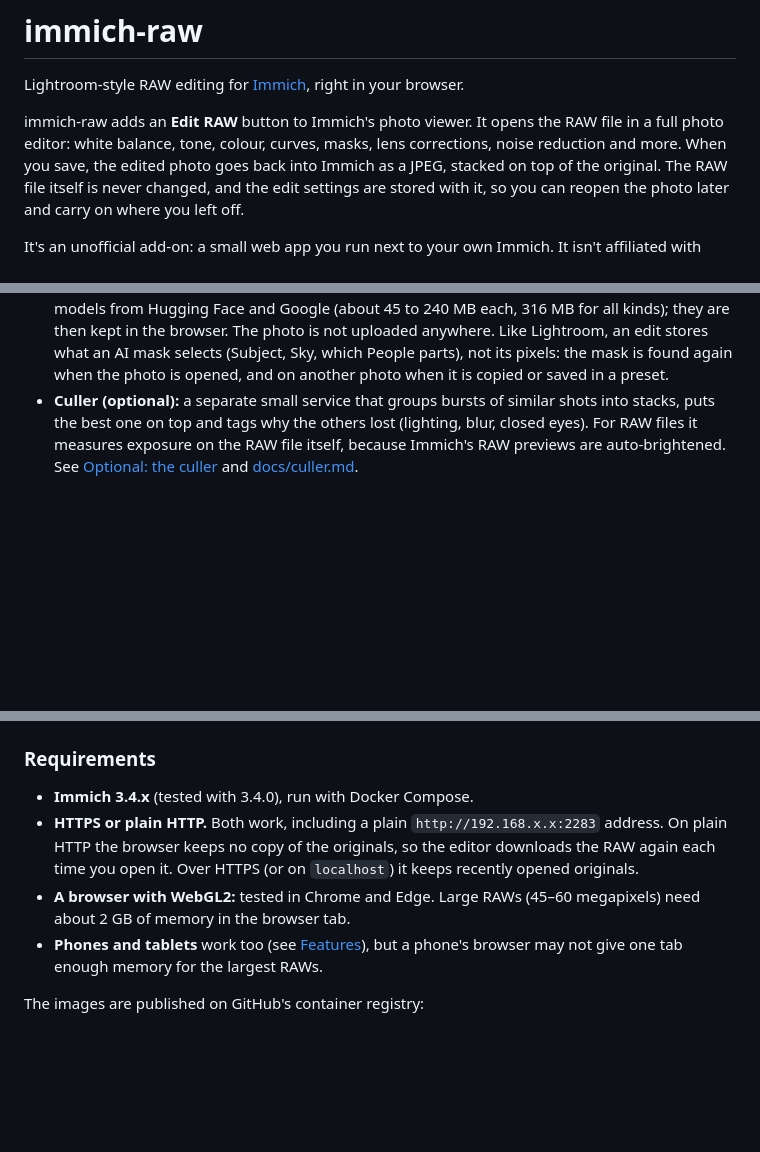
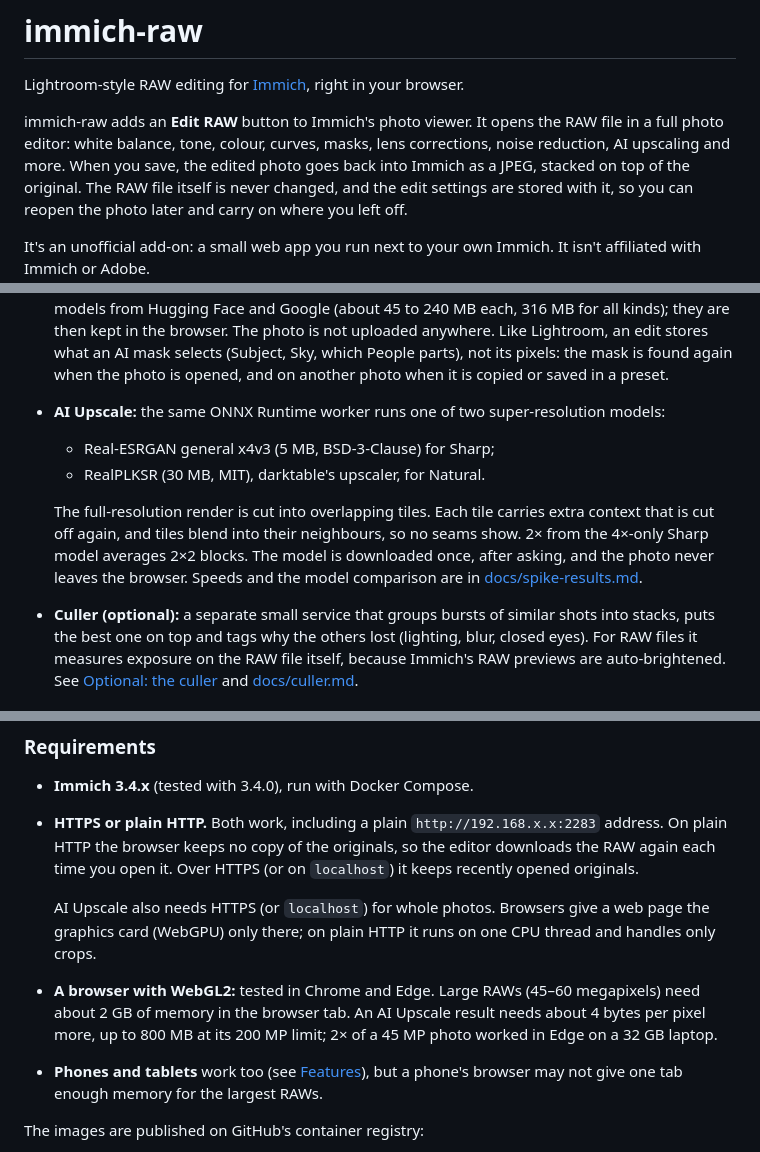
Before and after one commit to LorinMuehlebach/immich-raw, a Markdown page: README.md, 3 parts joined by grey strips. GitHub-like rendering; blank space fills up the shorter version.

```diff
--- a/README.md
+++ b/README.md
@@ -3,7 +3,7 @@
 Lightroom-style RAW editing for [Immich](https://immich.app), right in your browser.
 
 immich-raw adds an **Edit RAW** button to Immich's photo viewer. It opens the RAW file in a full photo
-editor: white balance, tone, colour, curves, masks, lens corrections, noise reduction and more. When
+editor: white balance, tone, colour, curves, masks, lens corrections, noise reduction, AI upscaling and more. When
 you save, the edited photo goes back into Immich as a JPEG, stacked on top of the original. The RAW file itself is never changed, and the edit settings are stored with it, so you can
 reopen the photo later and carry on where you left off.
 
@@ -76,6 +94,15 @@ and your edit all move to the DNG; then the original is deleted (to the trash, o
   browser. The photo is not uploaded anywhere. Like Lightroom, an edit stores what an AI mask selects
   (Subject, Sky, which People parts), not its pixels: the mask is found again when the photo is
   opened, and on another photo when it is copied or saved in a preset.
+- **AI Upscale:** the same ONNX Runtime worker runs one of two super-resolution models:
+  - Real-ESRGAN general x4v3 (5 MB, BSD-3-Clause) for Sharp;
+  - RealPLKSR (30 MB, MIT), darktable's upscaler, for Natural.
+
+  The full-resolution render is cut into overlapping tiles. Each tile carries extra context that is
+  cut off again, and tiles blend into their neighbours, so no seams show. 2× from the 4×-only Sharp
+  model averages 2×2 blocks. The model is downloaded once, after asking, and the photo never leaves
+  the browser. Speeds and the model comparison are in
+  [docs/spike-results.md](docs/spike-results.md#ai-upscale-model-choice-2026-11-12).
 - **Culler (optional):** a separate small service that groups bursts of similar shots into stacks,
   puts the best one on top and tags why the others lost (lighting, blur, closed eyes). For RAW files
   it measures exposure on the RAW file itself, because Immich's RAW previews are auto-brightened. See
@@ -196,8 +221,12 @@ A second container, the culler, is optional in both.
 - **HTTPS or plain HTTP.** Both work, including a plain `http://192.168.x.x:2283` address. On plain
   HTTP the browser keeps no copy of the originals, so the editor downloads the RAW again each time
   you open it. Over HTTPS (or on `localhost`) it keeps recently opened originals.
+
+  AI Upscale also needs HTTPS (or `localhost`) for whole photos. Browsers give a web page the
+  graphics card (WebGPU) only there; on plain HTTP it runs on one CPU thread and handles only crops.
 - **A browser with WebGL2:** tested in Chrome and Edge. Large RAWs (45–60 megapixels) need about
-  2 GB of memory in the browser tab.
+  2 GB of memory in the browser tab. An AI Upscale result needs about 4 bytes per pixel more, up to
+  800 MB at its 200 MP limit; 2× of a 45 MP photo worked in Edge on a 32 GB laptop.
 - **Phones and tablets** work too (see [Features](#features)), but a phone's browser may not give one
   tab enough memory for the largest RAWs.
 
```
Also changed, not shown: other parts of README.md (+31 -15 lines), docs/spike-results.md (+5 -3 lines), docs/images/6-upscale.jpg (added), 1 other file.
